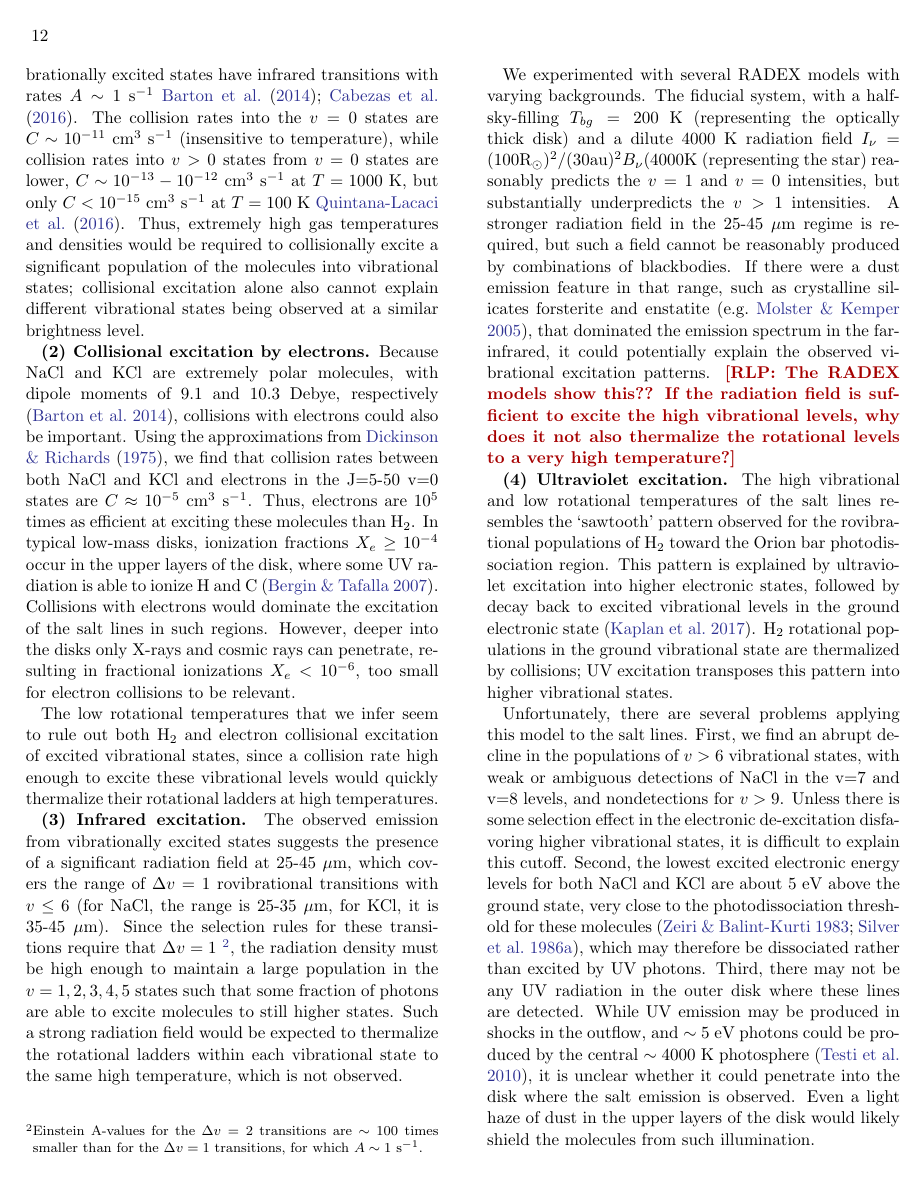
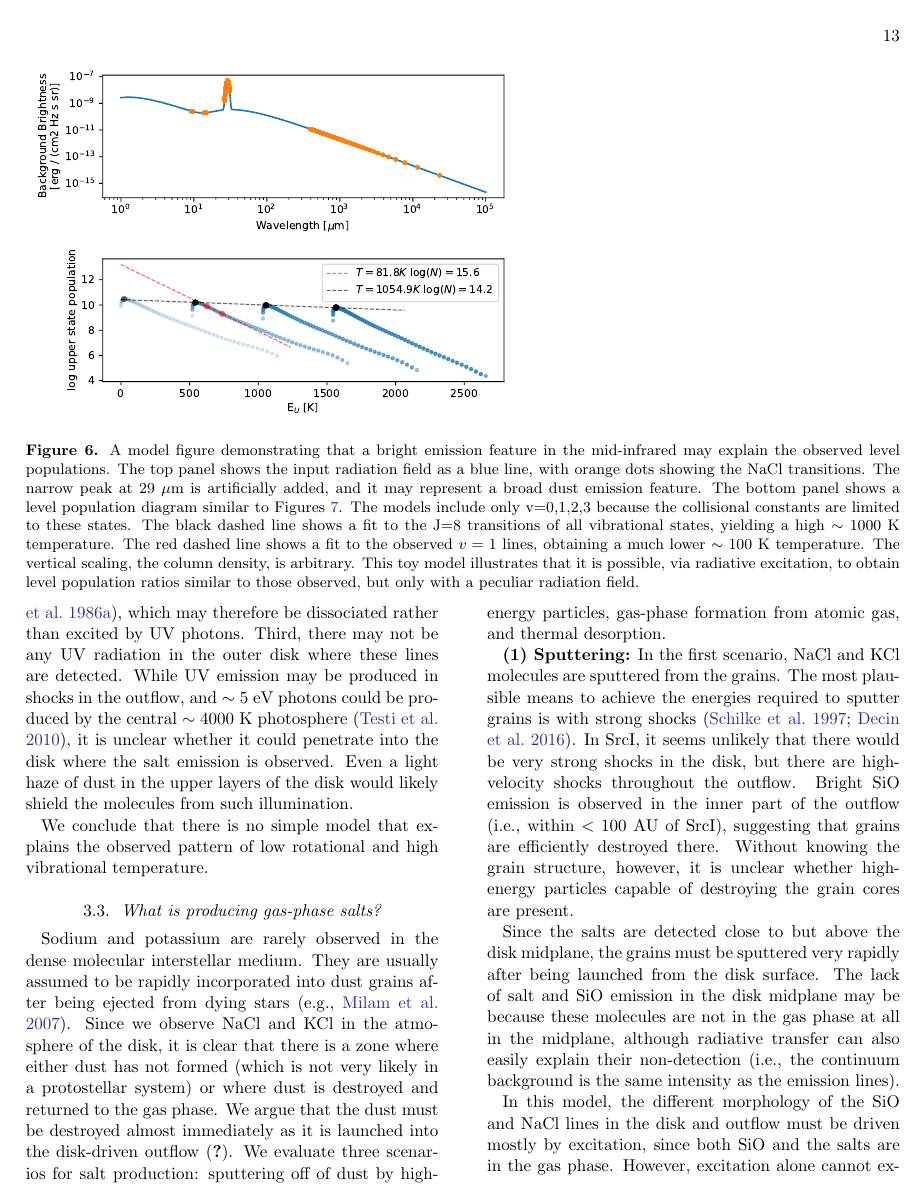
Before and after one commit to keflavich/SaltyDisk, a LaTeX paper (saltydisk.tex): page 12 of 20 before the commit and page 13 of 21 after it. Compiled offline with pdfLaTeX.

Commit message:
add wacky-radiation model

```diff
--- a/saltydisk.tex
+++ b/saltydisk.tex
@@ -654,7 +654,3 @@ reasonably produced by combinations of blackbodies.  If there were a dust
 emission feature in that range, such as crystalline silicates forsterite
 and enstatite \citep[e.g.][]{Molster2005a}, that dominated the emission spectrum
 in the far-infrared, it could potentially explain the observed vibrational
-excitation patterns.
-\rlp{The RADEX models show this??  If the radiation field is sufficient to
-excite the high vibrational levels, why does it not also thermalize the
-rotational levels to a very high temperature?}
@@ -661,3 +670,21 @@ rotational levels to a very high temperature?}
+\begin{figure*}[!htp]
+\includegraphics[scale=1,width=4in]{figures/simulated_populations_with_wacky_radiation_field.pdf}
+\caption{A model figure demonstrating that a bright emission feature in the mid-infrared may
+explain the observed level populations.  The top panel shows the input radiation field as a blue
+line, with orange dots showing the NaCl transitions.  The narrow peak at 29 \um is artificially
+added, and it may represent a broad dust emission feature.
+The bottom panel shows a level population diagram similar to Figures \ref{fig:rotationdiagrams}.
+The models include only v=0,1,2,3 because the collisional constants are limited to these states.
+The black dashed line shows a fit to the J=8 transitions of all vibrational states, yielding a high
+$\sim1000$ K temperature.  The red dashed line shows a fit to the observed $v=1$ lines, obtaining a
+much lower $\sim100$ K temperature.  The vertical scaling, the column density, is arbitrary.
+This toy model illustrates that it is possible, via radiative excitation, to obtain level
+population ratios similar to those observed, but only with a peculiar radiation field.
+}
+\label{fig:naclexcitationmodel}
+\end{figure*}
+
+
 
 \par{\textbf{(4) Ultraviolet excitation.}}
 % In this model, collisions and infrared radiation can be ignored.  Instead,
```
Also changed, not shown: figures/KCl_rotational_diagrams.pdf, figures/NaCl_rotational_diagrams.pdf, figures/simulated_populations_with_wacky_radiation_field.pdf (added), saltydisk.tex (13 more changed lines).
